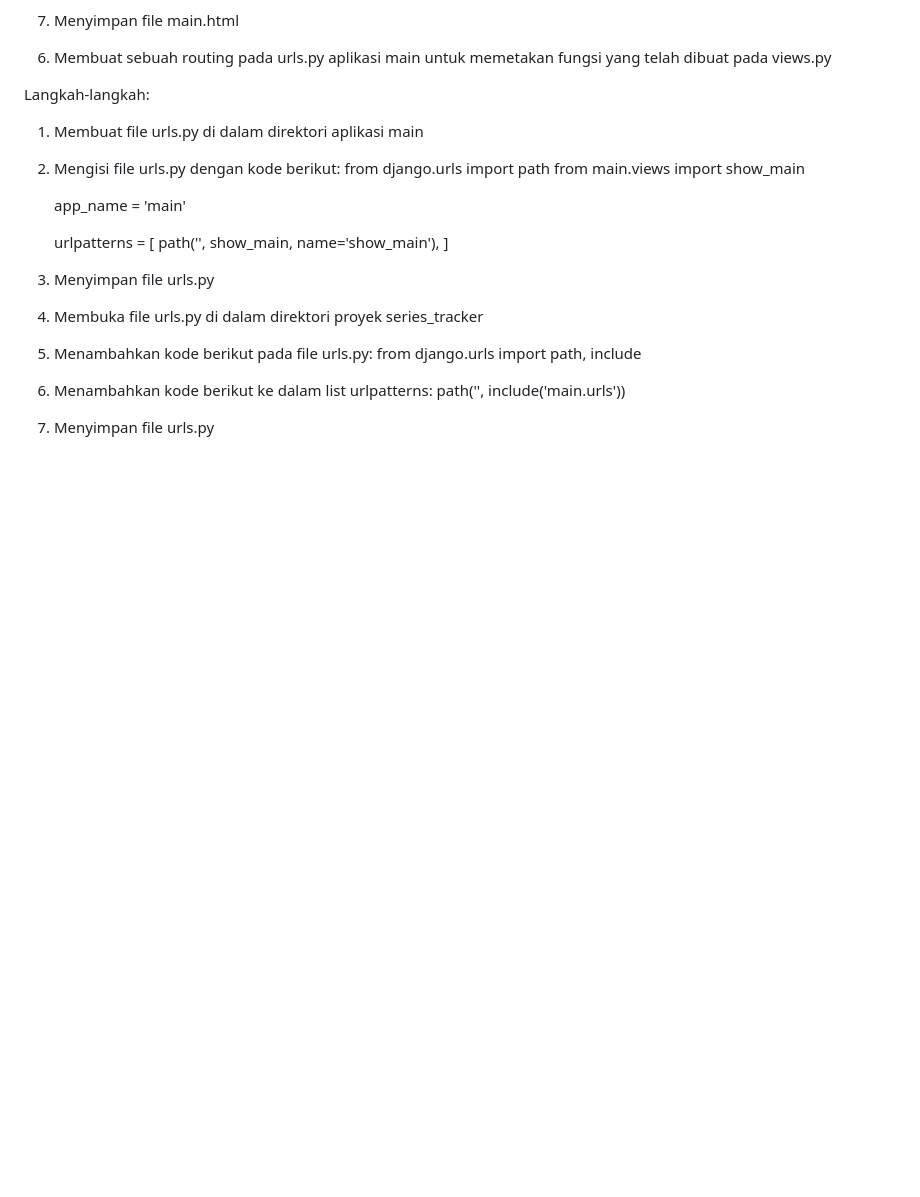
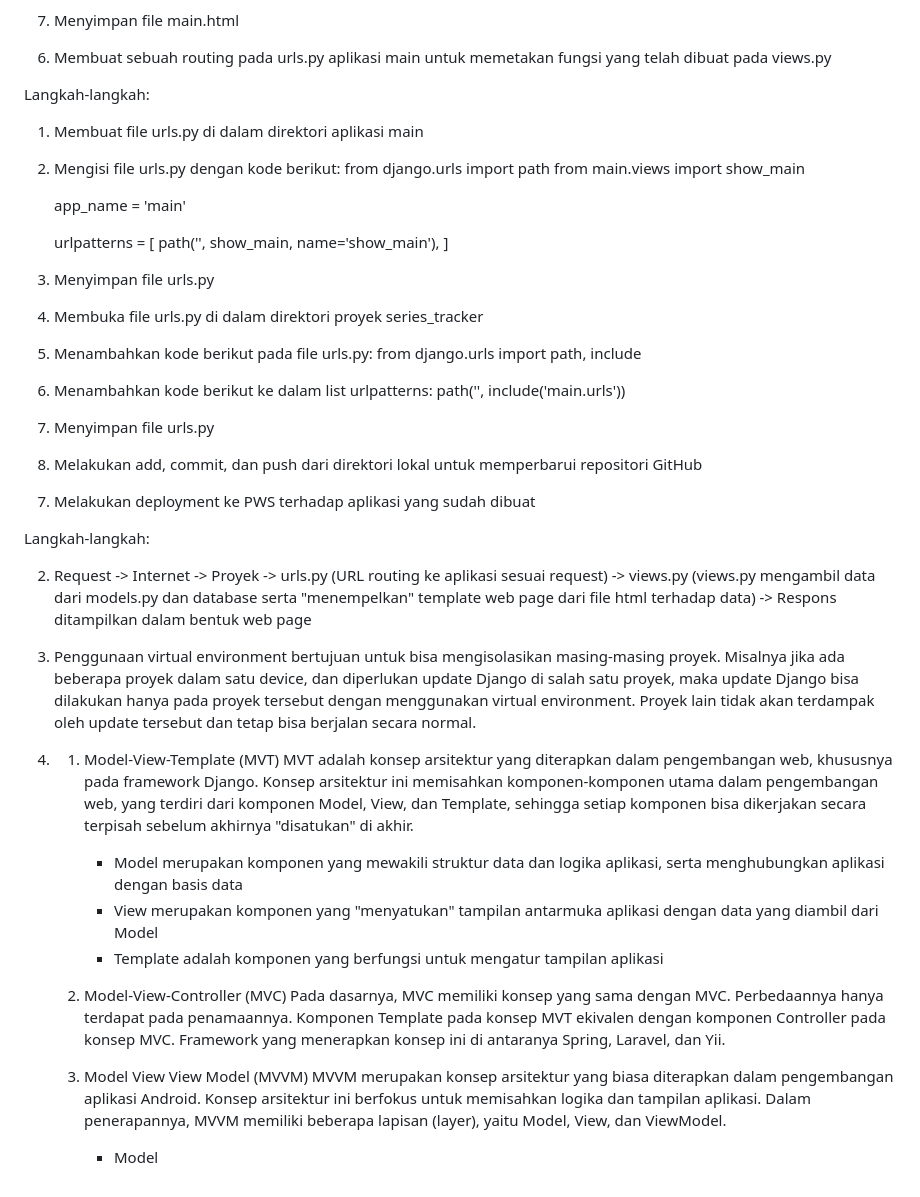
Before and after one commit to kanialmyra/seriestracker, a Markdown page: README.md, the part around the change. Rendered like a GitHub page; blank space fills up the shorter version.

```diff
--- a/README.md
+++ b/README.md
@@ -91,3 +91,28 @@ Langkah-langkah:
 6. Menambahkan kode berikut ke dalam list urlpatterns:
     path('', include('main.urls'))
 7. Menyimpan file urls.py
+8. Melakukan add, commit, dan push dari direktori lokal untuk memperbarui repositori GitHub
+
+
+7) Melakukan deployment ke PWS terhadap aplikasi yang sudah dibuat
+
+Langkah-langkah:
+
+
+
+2. Request -> Internet -> Proyek -> urls.py (URL routing ke aplikasi sesuai request) -> views.py (views.py mengambil data dari models.py dan database serta "menempelkan" template web page dari file html terhadap data) -> Respons ditampilkan dalam bentuk web page
+
+3. Penggunaan virtual environment bertujuan untuk bisa mengisolasikan masing-masing proyek. Misalnya jika ada beberapa proyek dalam satu device, dan diperlukan update Django di salah satu proyek, maka update Django bisa dilakukan hanya pada proyek tersebut dengan menggunakan virtual environment. Proyek lain tidak akan terdampak oleh update tersebut dan tetap bisa berjalan secara normal.
+
+4.  1) Model-View-Template (MVT)
+       MVT adalah konsep arsitektur yang diterapkan dalam pengembangan web, khususnya pada framework Django. Konsep arsitektur ini memisahkan komponen-komponen utama dalam pengembangan web, yang terdiri dari komponen Model, View, dan Template, sehingga setiap komponen bisa dikerjakan secara terpisah sebelum akhirnya "disatukan" di akhir.
+       - Model merupakan komponen yang mewakili struktur data dan logika aplikasi, serta menghubungkan aplikasi dengan basis data
+       - View merupakan komponen yang "menyatukan" tampilan antarmuka aplikasi dengan data yang diambil dari Model
+       - Template adalah komponen yang berfungsi untuk mengatur tampilan aplikasi
+
+    2) Model-View-Controller (MVC)
+       Pada dasarnya, MVC memiliki konsep yang sama dengan MVC. Perbedaannya hanya terdapat pada penamaannya. Komponen Template pada konsep MVT ekivalen dengan komponen Controller pada konsep MVC. Framework yang menerapkan konsep ini di antaranya Spring, Laravel, dan Yii.
+
+    3) Model View View Model (MVVM)
+       MVVM merupakan konsep arsitektur yang biasa diterapkan dalam pengembangan aplikasi Android. Konsep arsitektur ini berfokus untuk memisahkan logika dan tampilan aplikasi. Dalam penerapannya, MVVM memiliki beberapa lapisan (layer), yaitu Model, View, dan ViewModel.
+       - Model
```
